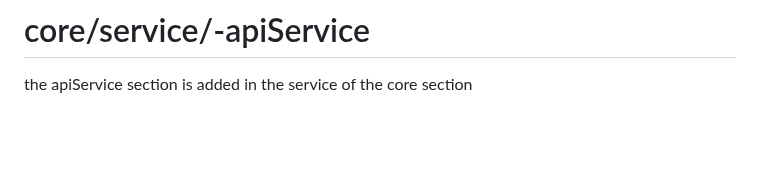
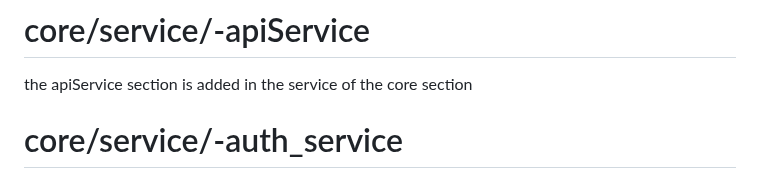
Before and after one commit to AaditAntony/chat-frontend, a Markdown page: README.md, the part around the change. Rendered like a GitHub page; blank space fills up the shorter version.

```diff
--- a/README.md
+++ b/README.md
@@ -96,3 +96,5 @@ warning • Don't invoke 'print' in production code • lib/main.dart:49:7 • a
 
 # core/service/-apiService
 the apiService section is added in the service of the core section
+
+# core/service/-auth_service
```
